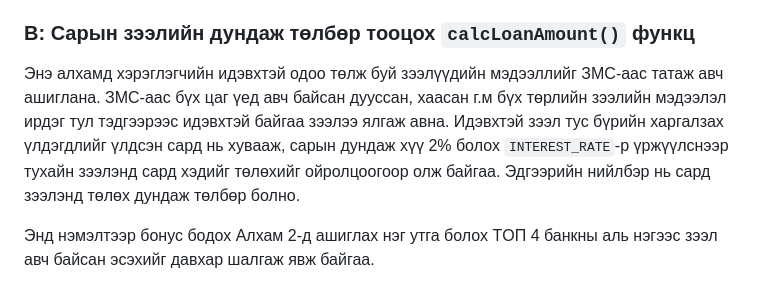
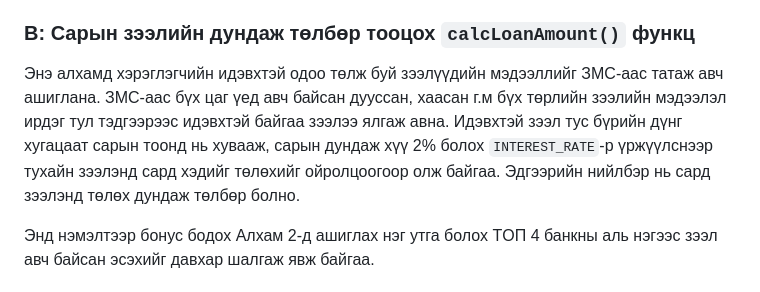
Before and after one commit to magsarjav/scoring, a Markdown page: README.md, the part around the change. Drawn GitHub-style.

```diff
--- a/README.md
+++ b/README.md
@@ -15,7 +15,7 @@
 Функцийн ажиллагаа энгийн, сүүлийн `LAST_MONTH_SALARY` сар тус бүрийн гар дээр ирэх цэвэр цалингийн (нийт цалингаас шимтгэлийг нь хасаад) нийлбэрийг сарын тоонд (`LAST_MONTH_SALARY`) хувааж, гарсан дүнгээс амьжиргааны зардал хасаж (`LIVING_COST`-р үржих замаар) гарах дүнг буцаана.
 
 ### B: Сарын зээлийн дундаж төлбөр тооцох `calcLoanAmount()` функц
-Энэ алхамд хэрэглэгчийн идэвхтэй одоо төлж буй зээлүүдийн мэдээллийг ЗМС-аас татаж авч ашиглана. ЗМС-аас бүх цаг үед авч байсан дууссан, хаасан г.м бүх төрлийн зээлийн мэдээлэл ирдэг тул тэдгээрээс идэвхтэй байгаа зээлээ ялгаж авна. Идэвхтэй зээл тус бүрийн харгалзах үлдэгдлийг үлдсэн сард нь хувааж, сарын дундаж хүү 2% болох `INTEREST_RATE`-р үржүүлснээр тухайн зээлэнд сард хэдийг төлөхийг ойролцоогоор олж байгаа. Эдгээрийн нийлбэр нь сард зээлэнд төлөх дундаж төлбөр болно.
+Энэ алхамд хэрэглэгчийн идэвхтэй одоо төлж буй зээлүүдийн мэдээллийг ЗМС-аас татаж авч ашиглана. ЗМС-аас бүх цаг үед авч байсан дууссан, хаасан г.м бүх төрлийн зээлийн мэдээлэл ирдэг тул тэдгээрээс идэвхтэй байгаа зээлээ ялгаж авна. Идэвхтэй зээл тус бүрийн дүнг хугацаат сарын тоонд нь хувааж, сарын дундаж хүү 2% болох `INTEREST_RATE`-р үржүүлснээр тухайн зээлэнд сард хэдийг төлөхийг ойролцоогоор олж байгаа. Эдгээрийн нийлбэр нь сард зээлэнд төлөх дундаж төлбөр болно.
 
 Энд нэмэлтээр бонус бодох Алхам 2-д ашиглах нэг утга болох TОП 4 банкны аль нэгээс зээл авч байсан эсэхийг давхар шалгаж явж байгаа.
 
```
